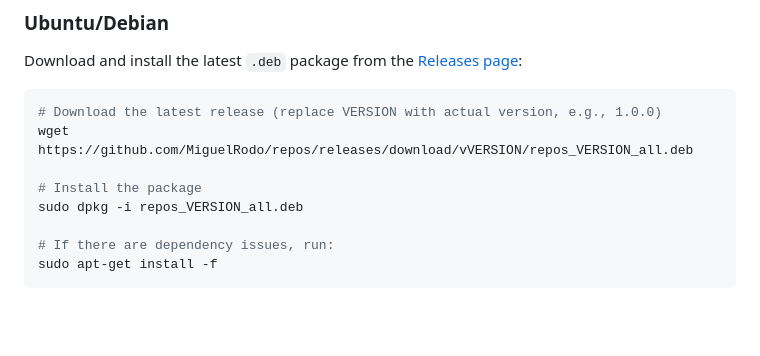
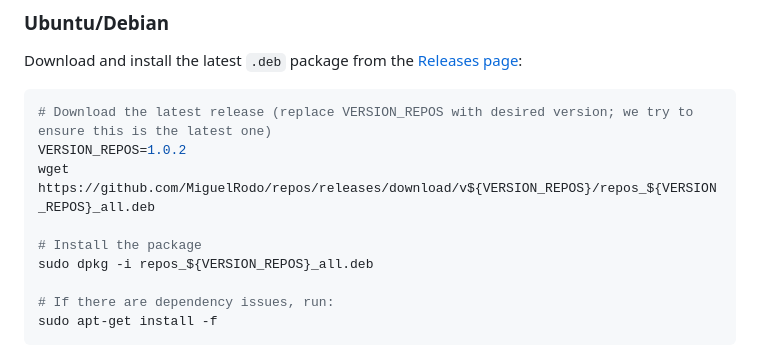
Before and after one commit to MiguelRodo/repos, a Markdown page: README.md, the part around the change. Drawn GitHub-style; blank space fills up the shorter version.

Commit message:
Update installation instructions in README.md

````diff
--- a/README.md
+++ b/README.md
@@ -17,11 +17,12 @@ A command-line tool for managing multiple related Git repositories as a unified
 Download and install the latest `.deb` package from the [Releases page](https://github.com/MiguelRodo/repos/releases):
 
 ```bash
-# Download the latest release (replace VERSION with actual version, e.g., 1.0.0)
-wget https://github.com/MiguelRodo/repos/releases/download/vVERSION/repos_VERSION_all.deb
+# Download the latest release (replace VERSION_REPOS with desired version; we try to ensure this is the latest one)
+VERSION_REPOS=1.0.2
+wget https://github.com/MiguelRodo/repos/releases/download/v${VERSION_REPOS}/repos_${VERSION_REPOS}_all.deb
 
 # Install the package
-sudo dpkg -i repos_VERSION_all.deb
+sudo dpkg -i repos_${VERSION_REPOS}_all.deb
 
 # If there are dependency issues, run:
 sudo apt-get install -f
````
